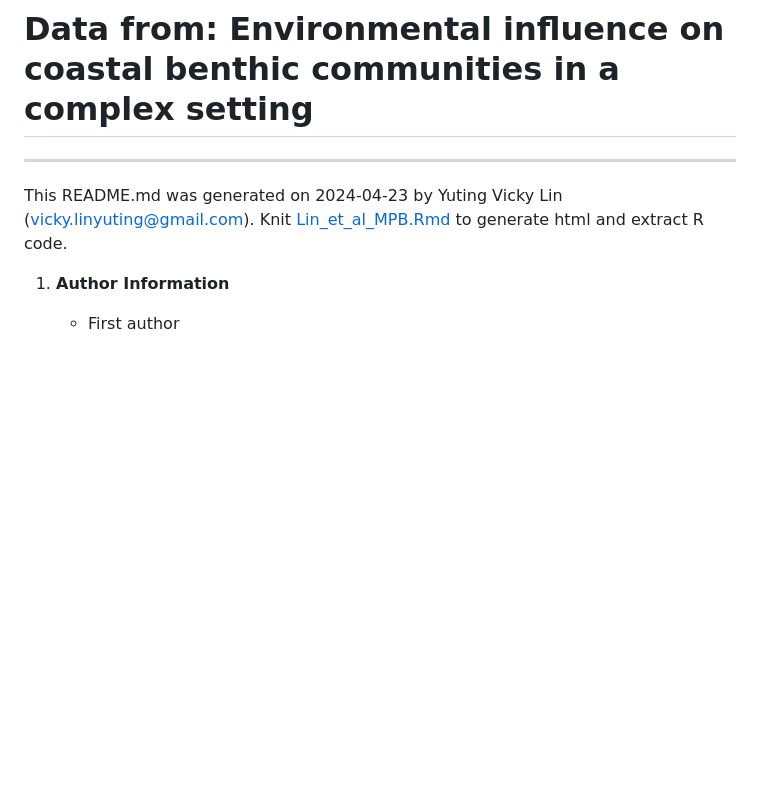
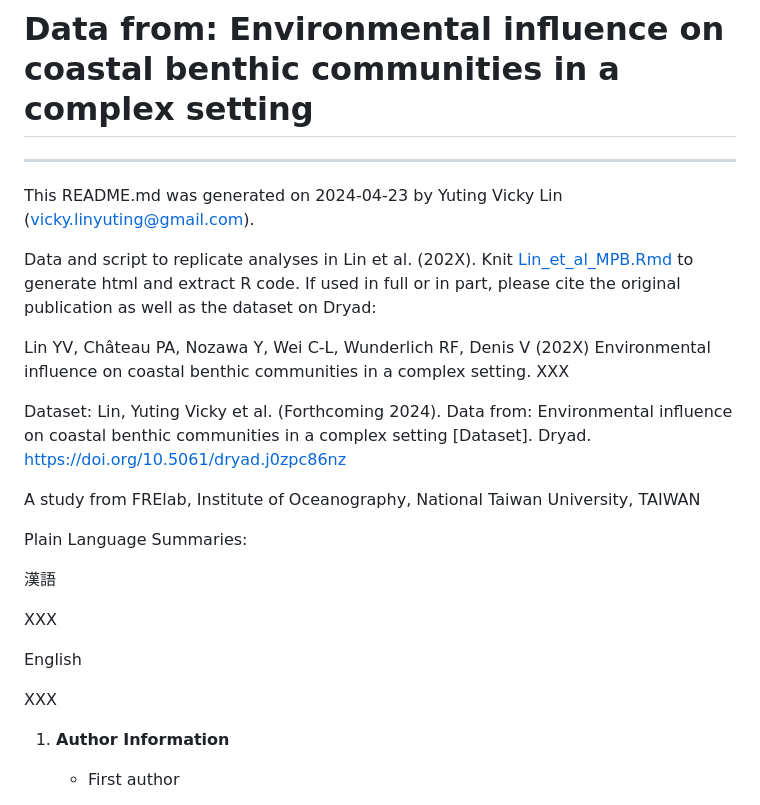
Before and after one commit to NTU-FRELab/drivers-communities, a Markdown page: README.md, the part around the change. GitHub-like rendering; blank space fills up the shorter version.

```diff
--- a/README.md
+++ b/README.md
@@ -7,7 +7,27 @@
 
 ---
 
-This README.md was generated on 2024-04-23 by Yuting Vicky Lin (vicky.linyuting@gmail.com). Knit [Lin_et_al_MPB.Rmd](Lin_et_al_MPB.Rmd) to generate html and extract R code.
+
+
+This README.md was generated on 2024-04-23 by Yuting Vicky Lin (vicky.linyuting@gmail.com).
+
+Data and script to replicate analyses in Lin et al. (202X). Knit [Lin_et_al_MPB.Rmd](Lin_et_al_MPB.Rmd) to generate html and extract R code. If used in full or in part, please cite the original publication as well as the dataset on Dryad:
+
+Lin YV, Château PA, Nozawa Y, Wei C-L, Wunderlich RF, Denis V (202X) Environmental influence on coastal benthic communities in a complex setting. XXX
+
+Dataset: Lin, Yuting Vicky et al. (Forthcoming 2024). Data from: Environmental influence on coastal benthic communities in a complex setting [Dataset]. Dryad. https://doi.org/10.5061/dryad.j0zpc86nz
+
+A study from FRElab, Institute of Oceanography, National Taiwan University, TAIWAN
+
+Plain Language Summaries:
+
+漢語
+
+XXX
+
+English
+
+XXX
 
 
 1. **Author Information**
```
